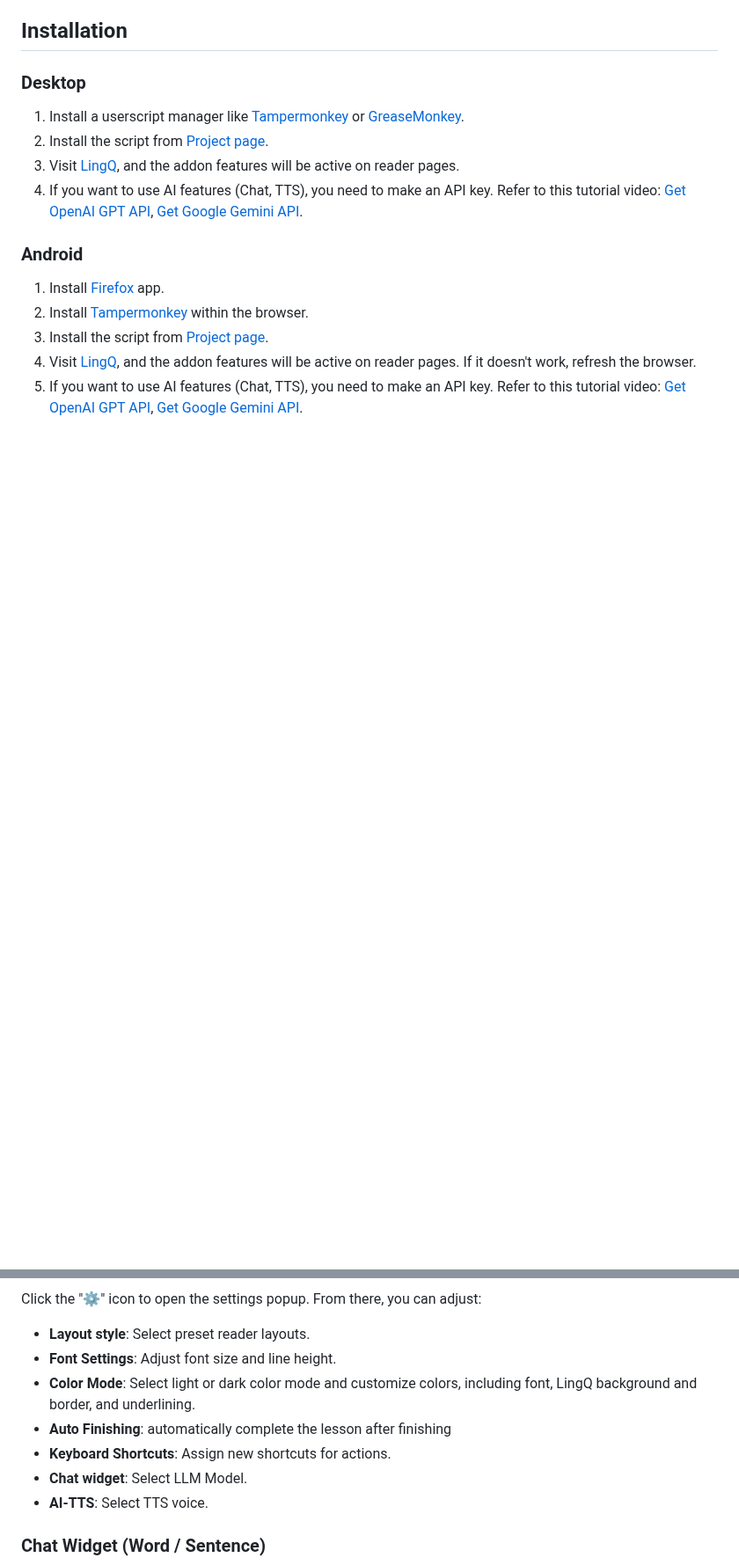
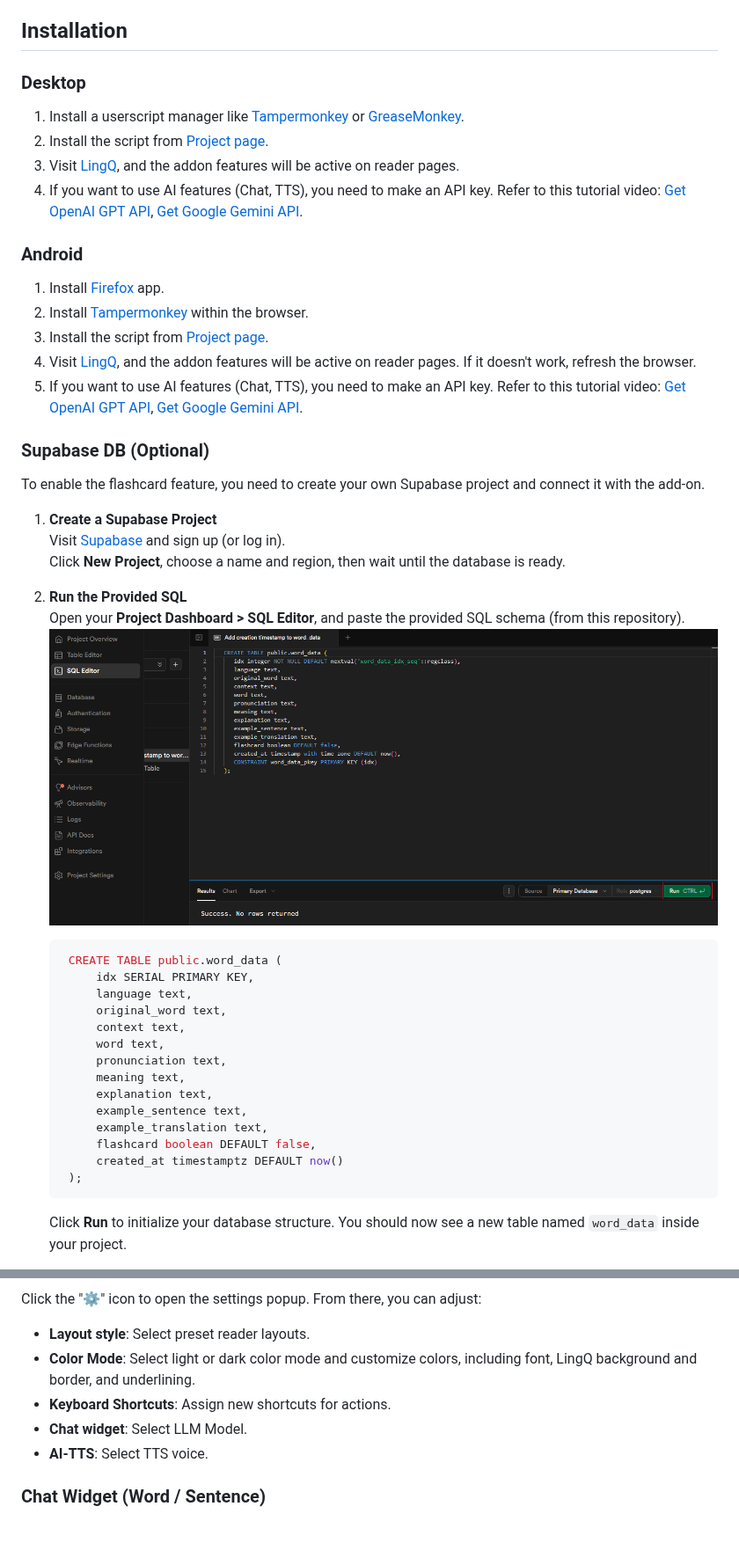
Before and after one commit to 2p990i9hpral/LingQ_Add-On, a Markdown page: README.md, 2 parts joined by grey strips. Shown at 88% size. GitHub-like rendering; pictures changed too: images/supabase_sql.png (added); blank space fills up the shorter version.

````diff
--- a/README.md
+++ b/README.md
@@ -56,3 +57,33 @@ It offers customizable layouts, appearance settings, vocabulary downloading tool
 4. Visit [LingQ](https://lingq.com/), and the addon features will be active on reader pages. If it doesn't work, refresh the browser.
 5. If you want to use AI features (Chat, TTS), you need to make an API key. Refer to this tutorial video: [Get OpenAI GPT API](https://youtu.be/SzPE_AE0eEo), [Get Google Gemini API](https://youtu.be/6BRyynZkvf0).
 
+### Supabase DB (Optional)
+
+To enable the flashcard feature, you need to create your own Supabase project and connect it with the add-on.
+
+1. **Create a Supabase Project**
+   Visit [Supabase](https://supabase.com) and sign up (or log in).
+   Click **New Project**, choose a name and region, then wait until the database is ready.
+
+2. **Run the Provided SQL**
+   Open your **Project Dashboard > SQL Editor**, and paste the provided SQL schema (from this repository).
+   <img src="images/supabase_sql.png" width=800></br>
+   ```sql
+    CREATE TABLE public.word_data (
+        idx SERIAL PRIMARY KEY,
+        language text,
+        original_word text,
+        context text,
+        word text,
+        pronunciation text,
+        meaning text,
+        explanation text,
+        example_sentence text,
+        example_translation text,
+        flashcard boolean DEFAULT false,
+        created_at timestamptz DEFAULT now()
+    );
+   ```
+   Click **Run** to initialize your database structure.
+   You should now see a new table named `word_data` inside your project.
+
@@ -66,13 +107,11 @@ Once installed, an "⚙️" (settings), "💾" (download words) and a "✔" (com
 
 Click the "⚙️" icon to open the settings popup.  From there, you can adjust:
 
-*   **Layout style**: Select preset reader layouts.
-*   **Font Settings**: Adjust font size and line height.
-*   **Color Mode**: Select light or dark color mode and customize colors, including font, LingQ background and border, and underlining.
-*   **Auto Finishing**: automatically complete the lesson after finishing
-*   **Keyboard Shortcuts**: Assign new shortcuts for actions.
-*   **Chat widget**: Select LLM Model.
-*   **AI-TTS**: Select TTS voice.
+-   **Layout style**: Select preset reader layouts.
+-   **Color Mode**: Select light or dark color mode and customize colors, including font, LingQ background and border, and underlining.
+-   **Keyboard Shortcuts**: Assign new shortcuts for actions.
+-   **Chat widget**: Select LLM Model.
+-   **AI-TTS**: Select TTS voice.
 
 ### Chat Widget (Word / Sentence)
 
````
Also changed, not shown: other parts of README.md (+56 -41 lines), images/chat-widget.png, images/setting_popup.png, images/supabase_api.png (added), images/supabase_url.png (added), 2 other files.
